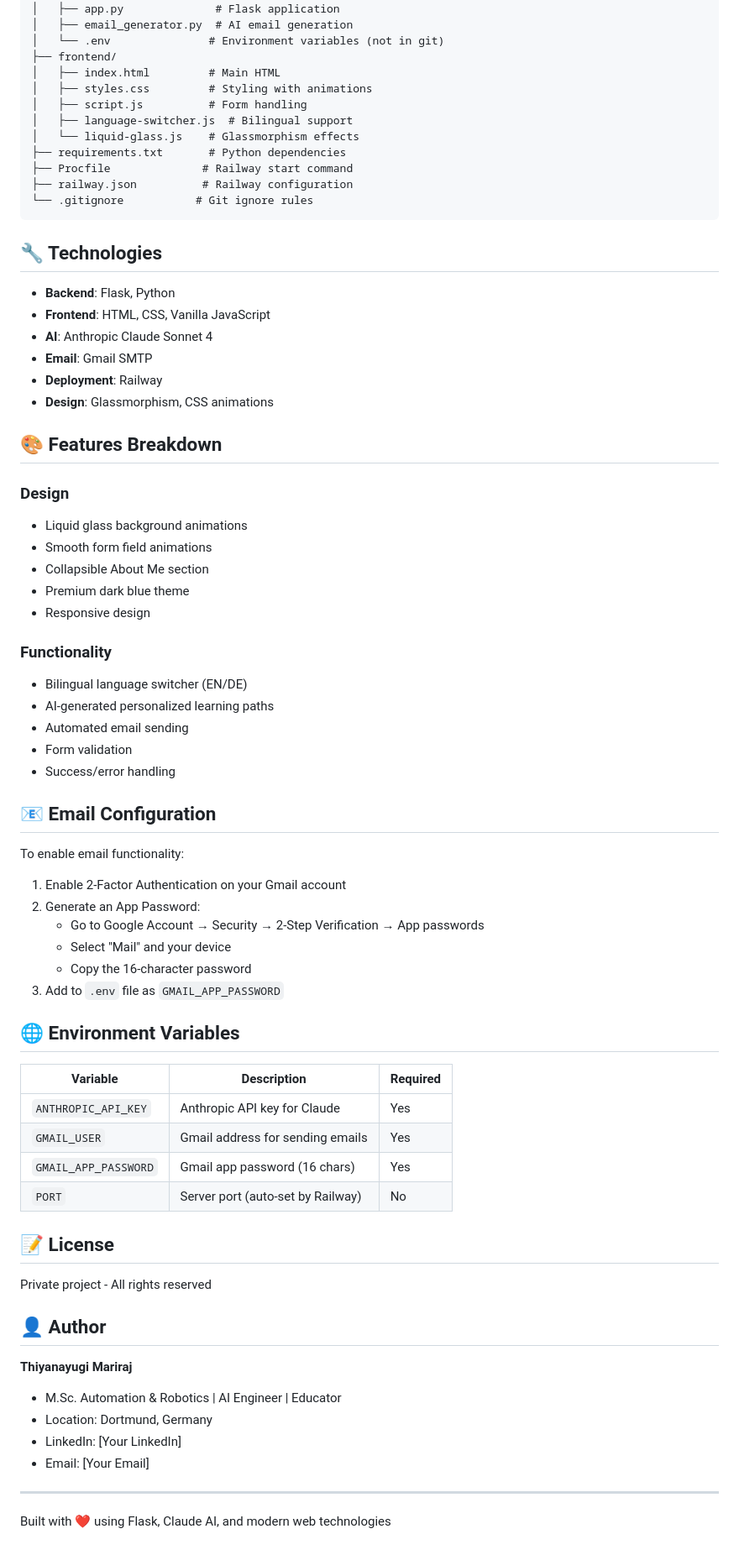
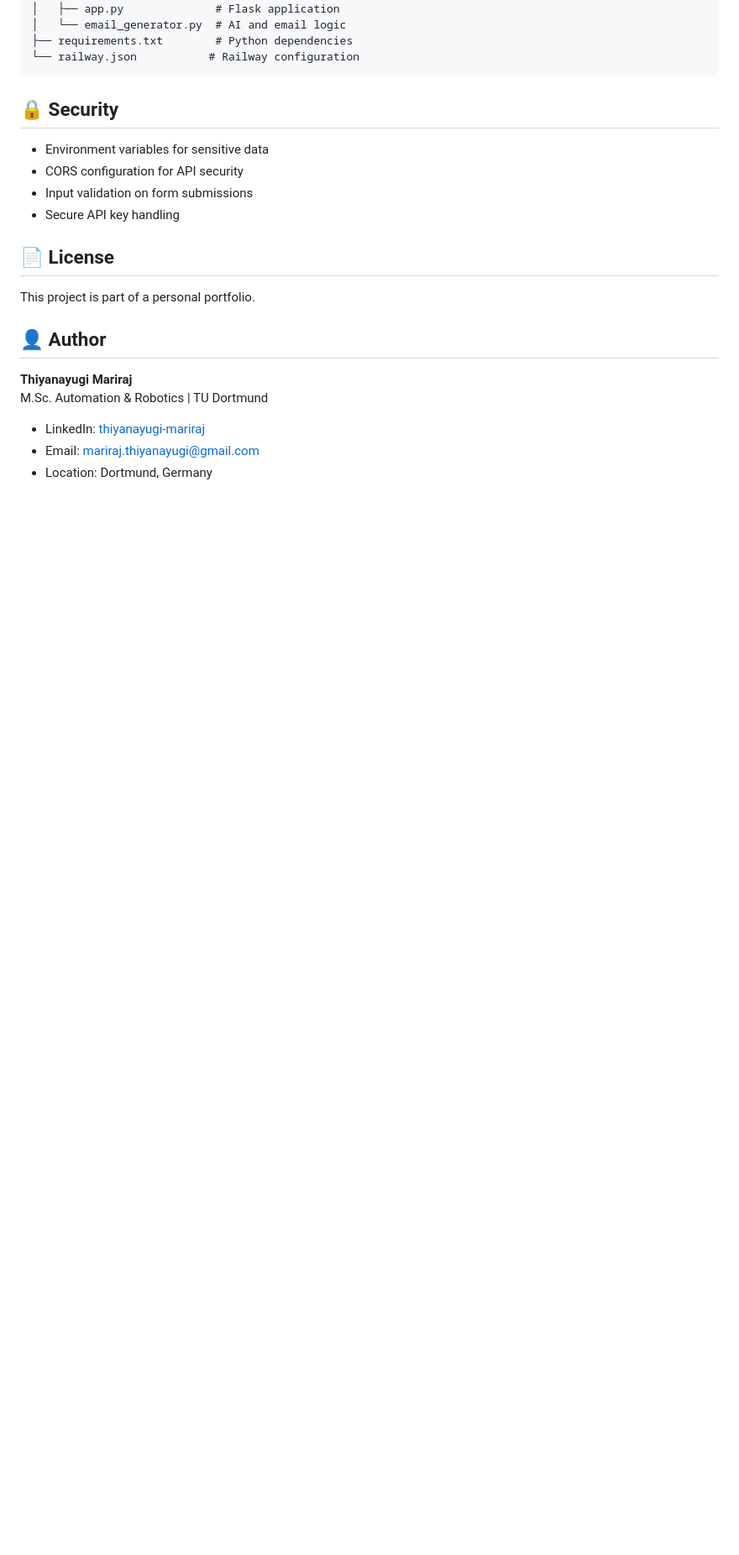
Before and after one commit to thiyanayugi/teaching-website, a Markdown page: README.md, the part around the change printed below. Shown: that part at 84% size. GitHub-like rendering; blank space fills up the shorter version.

Commit message:
Professional README for submission

````diff
--- a/README.md
+++ b/README.md
@@ -112,79 +113,26 @@ teaching-website/
 ├── backend/
 │   ├── app.py              # Flask application
-│   ├── email_generator.py  # AI email generation
-│   └── .env               # Environment variables (not in git)
-├── frontend/
-│   ├── index.html         # Main HTML
-│   ├── styles.css         # Styling with animations
-│   ├── script.js          # Form handling
-│   ├── language-switcher.js  # Bilingual support
-│   └── liquid-glass.js    # Glassmorphism effects
-├── requirements.txt       # Python dependencies
-├── Procfile              # Railway start command
-├── railway.json          # Railway configuration
-└── .gitignore           # Git ignore rules
+│   └── email_generator.py  # AI and email logic
+├── requirements.txt        # Python dependencies
+└── railway.json           # Railway configuration
 ```
 
-## 🔧 Technologies
+## 🔒 Security
 
-- **Backend**: Flask, Python
-- **Frontend**: HTML, CSS, Vanilla JavaScript
-- **AI**: Anthropic Claude Sonnet 4
-- **Email**: Gmail SMTP
-- **Deployment**: Railway
-- **Design**: Glassmorphism, CSS animations
+- Environment variables for sensitive data
+- CORS configuration for API security
+- Input validation on form submissions
+- Secure API key handling
 
-## 🎨 Features Breakdown
+## 📄 License
 
-### Design
-
-- Liquid glass background animations
-- Smooth form field animations
-- Collapsible About Me section
-- Premium dark blue theme
-- Responsive design
-
-### Functionality
-
-- Bilingual language switcher (EN/DE)
-- AI-generated personalized learning paths
-- Automated email sending
-- Form validation
-- Success/error handling
-
-## 📧 Email Configuration
-
-To enable email functionality:
-
-1. Enable 2-Factor Authentication on your Gmail account
-2. Generate an App Password:
-   - Go to Google Account → Security → 2-Step Verification → App passwords
-   - Select "Mail" and your device
-   - Copy the 16-character password
-3. Add to `.env` file as `GMAIL_APP_PASSWORD`
-
-## 🌐 Environment Variables
-
-| Variable             | Description                       | Required |
-| -------------------- | --------------------------------- | -------- |
-| `ANTHROPIC_API_KEY`  | Anthropic API key for Claude      | Yes      |
-| `GMAIL_USER`         | Gmail address for sending emails  | Yes      |
-| `GMAIL_APP_PASSWORD` | Gmail app password (16 chars)     | Yes      |
-| `PORT`               | Server port (auto-set by Railway) | No       |
-
-## 📝 License
-
-Private project - All rights reserved
+This project is part of a personal portfolio.
 
 ## 👤 Author
 
 **Thiyanayugi Mariraj**
+M.Sc. Automation & Robotics | TU Dortmund
 
-- M.Sc. Automation & Robotics | AI Engineer | Educator
+- LinkedIn: [thiyanayugi-mariraj](https://linkedin.com/in/thiyanayugi-mariraj-a2b1b820b)
+- Email: mariraj.thiyanayugi@gmail.com
 - Location: Dortmund, Germany
-- LinkedIn: [Your LinkedIn]
-- Email: [Your Email]
-
----
-
-Built with ❤️ using Flask, Claude AI, and modern web technologies
````
Also changed, not shown: other parts of README.md (+80 -79 lines), DEPLOYMENT.md (deleted, +0 -135 lines).
